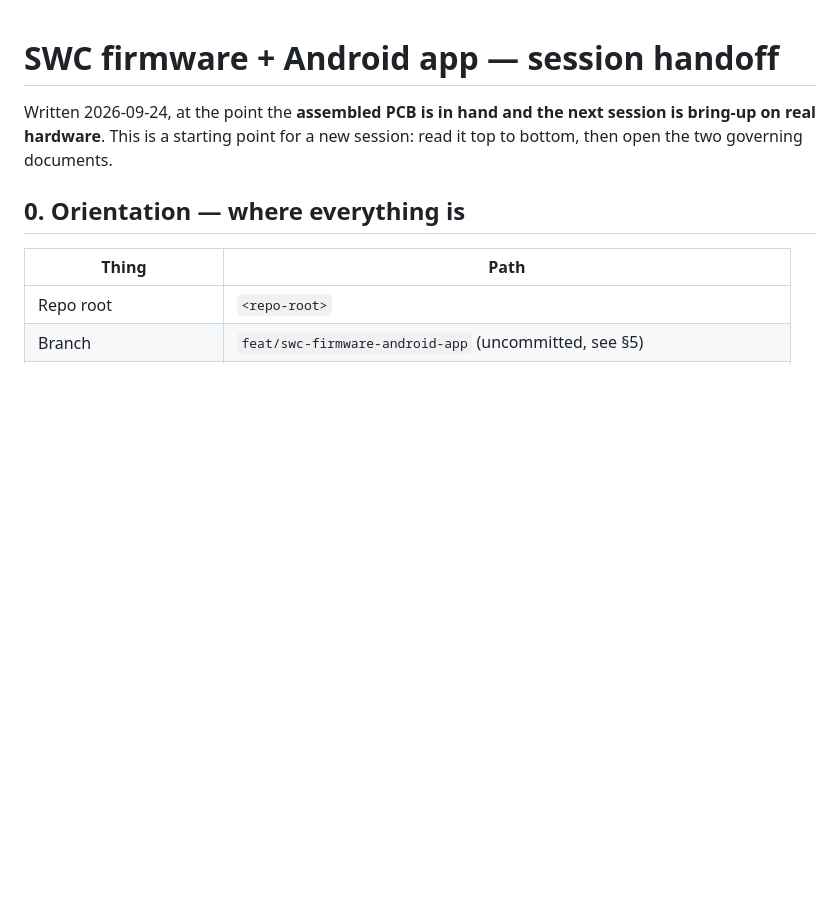
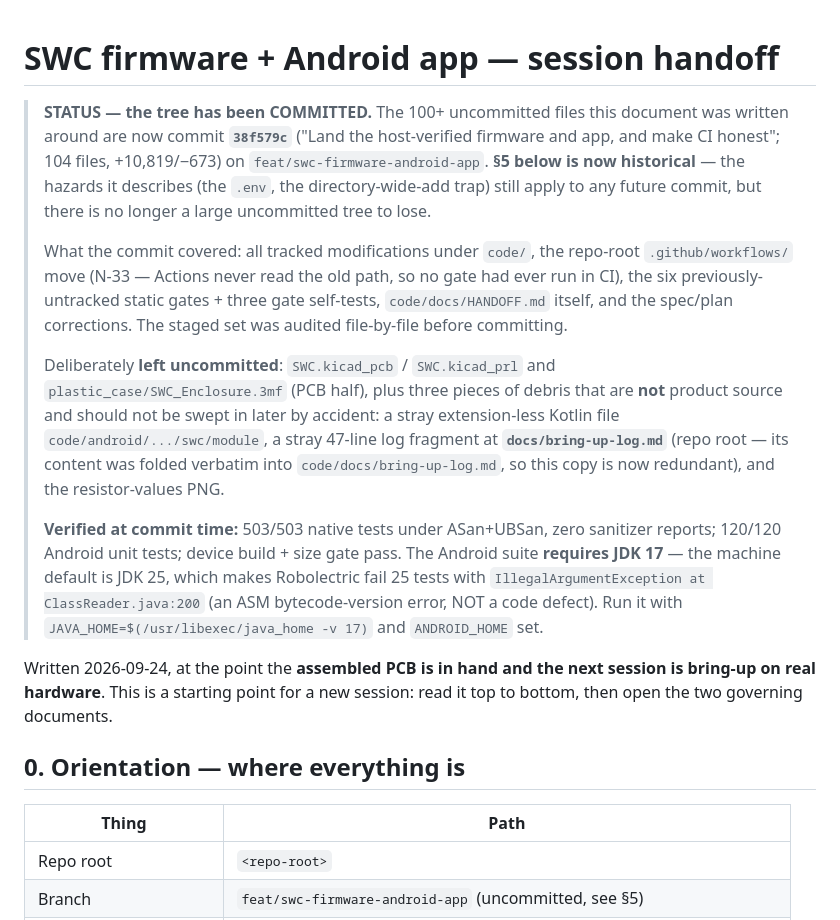
Before and after one commit to OETSolutions/swc-module, a Markdown page: code/docs/HANDOFF.md, the part around the change. GitHub-like rendering; blank space fills up the shorter version.

Commit message:
Point the handoff at the commit that landed its uncommitted tree
The document was written around 100+ uncommitted files; that tree is now
`b86100f`. Adds a status block up front so a new session does not act on §5 as
if it were current, and records the two things the write-up got wrong or
missed: the untracked `code/tools/` gates are now tracked, and the Android suite
needs JDK 17 — the machine default (25) fails 25 tests with an ASM ClassReader
error that reads like a real failure.

Also names the three pieces of debris left unstaged on purpose (the stray
`swc/module` Kotlin file, the redundant root `docs/bring-up-log.md` fragment,
the resistor-values PNG) so a future sweep does not pick them up by accident.

```diff
--- a/code/docs/HANDOFF.md
+++ b/code/docs/HANDOFF.md
@@ -1,4 +1,32 @@
 # SWC firmware + Android app — session handoff
+
+> **STATUS — the tree has been COMMITTED.** The 100+ uncommitted files this
+> document was written around are now commit **`38f579c`** ("Land the
+> host-verified firmware and app, and make CI honest"; 104 files, +10,819/−673)
+> on `feat/swc-firmware-android-app`. **§5 below is now historical** — the
+> hazards it describes (the `.env`, the directory-wide-add trap) still apply to
+> any future commit, but there is no longer a large uncommitted tree to lose.
+>
+> What the commit covered: all tracked modifications under `code/`, the
+> repo-root `.github/workflows/` move (N-33 — Actions never read the old path,
+> so no gate had ever run in CI), the six previously-untracked static gates +
+> three gate self-tests, `code/docs/HANDOFF.md` itself, and the spec/plan
+> corrections. The staged set was audited file-by-file before committing.
+>
+> Deliberately **left uncommitted**: `SWC.kicad_pcb` / `SWC.kicad_prl` and
+> `plastic_case/SWC_Enclosure.3mf` (PCB half), plus three pieces of debris that
+> are **not** product source and should not be swept in later by accident:
+> a stray extension-less Kotlin file `code/android/.../swc/module`, a stray
+> 47-line log fragment at **`docs/bring-up-log.md`** (repo root — its content
+> was folded verbatim into `code/docs/bring-up-log.md`, so this copy is now
+> redundant), and the resistor-values PNG.
+>
+> **Verified at commit time:** 503/503 native tests under ASan+UBSan, zero
+> sanitizer reports; 120/120 Android unit tests; device build + size gate pass.
+> The Android suite **requires JDK 17** — the machine default is JDK 25, which
+> makes Robolectric fail 25 tests with `IllegalArgumentException at
+> ClassReader.java:200` (an ASM bytecode-version error, NOT a code defect). Run
+> it with `JAVA_HOME=$(/usr/libexec/java_home -v 17)` and `ANDROID_HOME` set.
 
 Written 2026-09-24, at the point the **assembled PCB is in hand and the next
 session is bring-up on real hardware**. This is a starting point for a new
```
